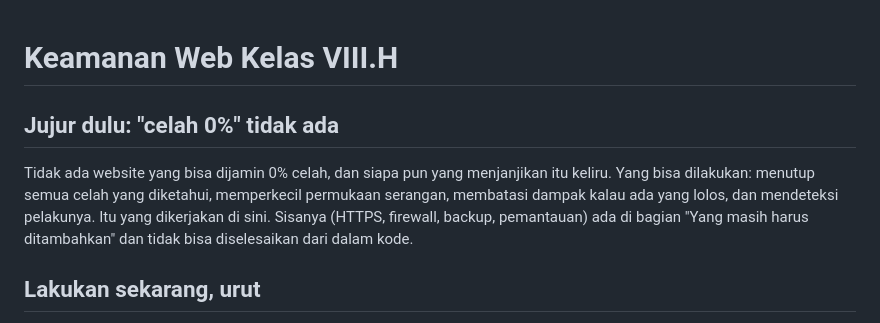
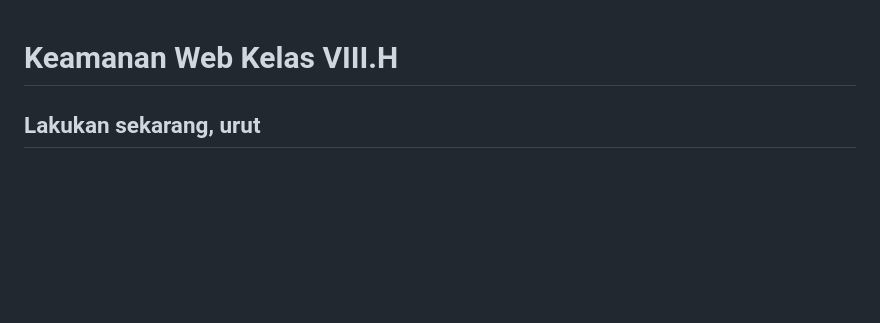
Before and after one commit to Yasstx/Website-Kelas-Yasstx, a Markdown page: KEAMANAN.md, the part around the change. Rendered like a GitHub page; blank space fills up the shorter version.

```diff
--- a/KEAMANAN.md
+++ b/KEAMANAN.md
@@ -1,11 +1,4 @@
 # Keamanan Web Kelas VIII.H
-
-## Jujur dulu: "celah 0%" tidak ada
-
-Tidak ada website yang bisa dijamin 0% celah, dan siapa pun yang menjanjikan itu keliru. Yang bisa dilakukan:
-menutup semua celah yang diketahui, memperkecil permukaan serangan, membatasi dampak kalau ada yang lolos,
-dan mendeteksi pelakunya. Itu yang dikerjakan di sini. Sisanya (HTTPS, firewall, backup, pemantauan)
-ada di bagian "Yang masih harus ditambahkan" dan tidak bisa diselesaikan dari dalam kode.
 
 ## Lakukan sekarang, urut
 
```
